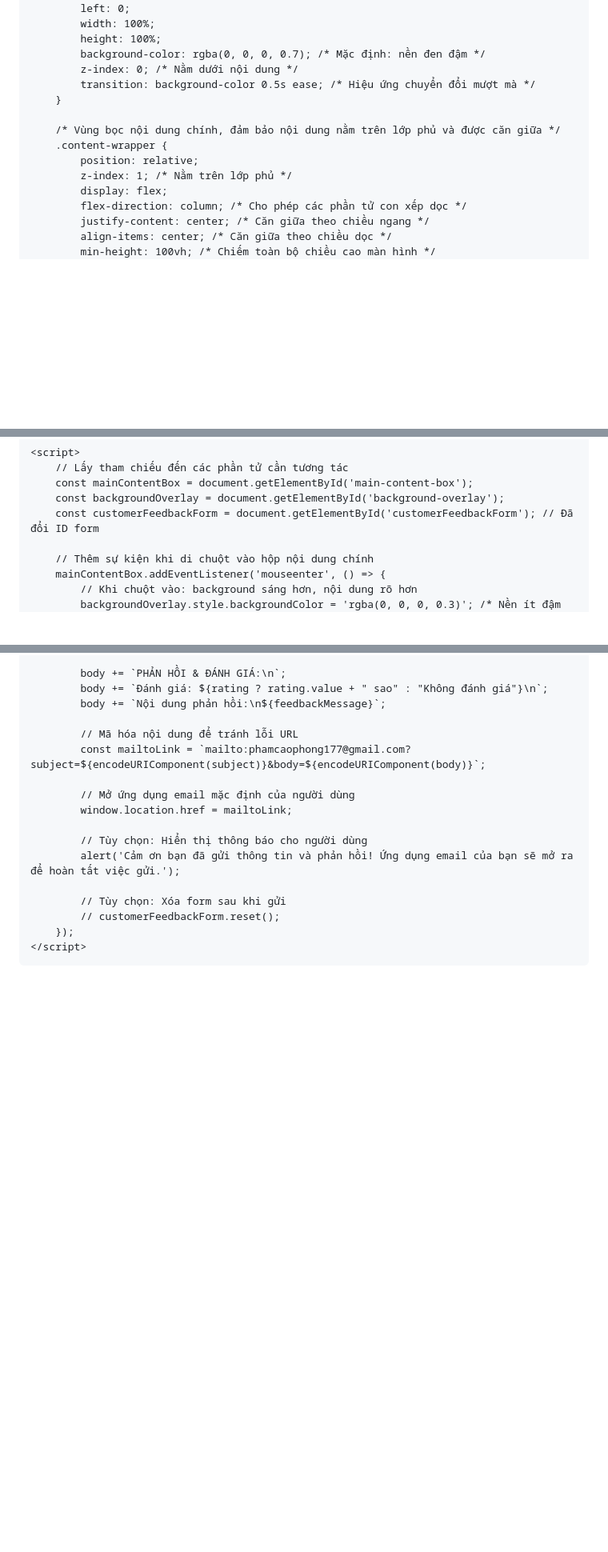
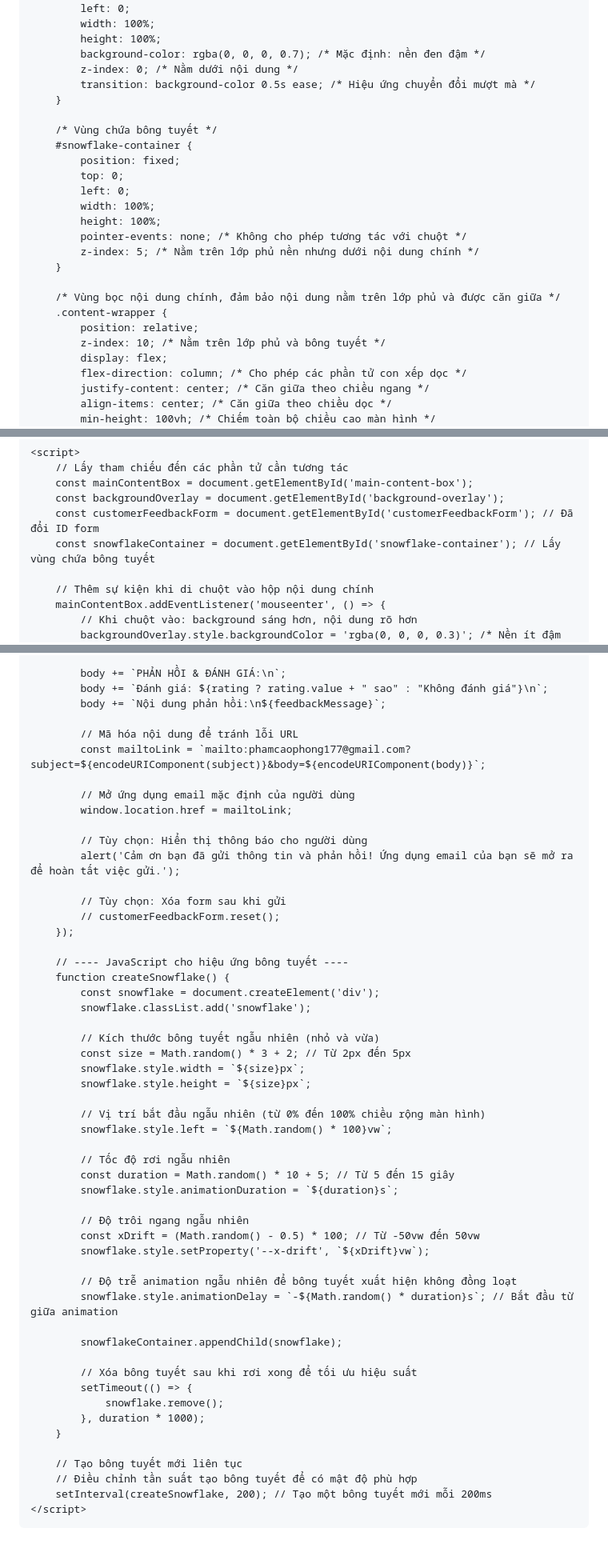
Before and after one commit to phamcaophong177-code/phamcaophong.github.io-my-personal-page, a Markdown page: README.md, 3 parts joined by grey strips. Shown at 80% size. Rendered like a GitHub page; blank space fills up the shorter version.

```diff
--- a/README.md
+++ b/README.md
@@ -11,12 +11,12 @@
         body {
             font-family: "Inter", sans-serif;
             /* Đây là nơi bạn có thể thay đổi URL ảnh nền của mình */
-            background-image: url('https://scontent.fsgn5-9.fna.fbcdn.net/v/t39.30808-6/501207992_122249941046205763_7111883970957905367_n.jpg?stp=cp6_dst-jpg_tt6&_nc_cat=102&ccb=1-7&_nc_sid=6ee11a&_nc_ohc=lb_LOcvG8KoQ7kNvwE13v3k&_nc_oc=AdmZbJnLzcwLfkxII_xrvjtIR646-YUHsN_LXJHwkS5X4839n94HeJ_efLlQqkEb8jCedaMlu_5Er-TZxNVNp3fg&_nc_zt=23&_nc_ht=scontent.fsgn5-9.fna&_nc_gid=ZXsh4lx1UGGLzFl0KsiqcA&oh=00_AfWS8_39Ix8IRFplUiPX9haaPZ7SbRHvUIztXVLqVN9VHA&oe=68A64202');
+            background-image: url('[https://scontent.fsgn5-9.fna.fbcdn.net/v/t39.30808-6/501207992_122249941046205763_7111883970957905367_n.jpg?stp=cp6_dst-jpg_tt6&_nc_cat=102&ccb=1-7&_nc_sid=6ee11a&_nc_ohc=lb_LOcvG8KoQ7kNvwE13v3k&_nc_oc=AdmZbJnLzcwLfkxII_xrvjtIR646-YUHsN_LXJHwkS5X4839n94HeJ_efLlQqkEb8jCedaMlu_5Er-TZxNVNp3fg&_nc_zt=23&_nc_ht=scontent.fsgn5-9.fna&_nc_gid=ZXsh4lx1UGGLzFl0KsiqcA&oh=00_AfWS8_39Ix8IRFplUiPX9haaPZ7SbRHvUIztXVLqVN9VHA&oe=68A64202](https://scontent.fsgn5-9.fna.fbcdn.net/v/t39.30808-6/501207992_122249941046205763_7111883970957905367_n.jpg?stp=cp6_dst-jpg_tt6&_nc_cat=102&ccb=1-7&_nc_sid=6ee11a&_nc_ohc=lb_LOcvG8KoQ7kNvwE13v3k&_nc_oc=AdmZbJnLzcwLfkxII_xrvjtIR646-YUHsN_LXJHwkS5X4839n94HeJ_efLlKqkEb8jCedaMlu_5Er-TZxNVNp3fg&_nc_zt=23&_nc_ht=scontent.fsgn5-9.fna&_nc_gid=lOx7i34Q8YYNnhWnrZUfgw&oh=00_AfVzRb7DJGWLHMfmqyrkfLBl5deEzkQFbij-G3gn-LgmLA&oe=68A64202)');
             background-size: cover; /* Đảm bảo ảnh bao phủ toàn bộ màn hình */
             background-position: center; /* Căn giữa ảnh nền */
             background-attachment: fixed; /* Giữ ảnh nền cố định khi cuộn */
             margin: 0;
-            /* Đã loại bỏ: overflow: hidden; để cho phép cuộn trang */
+            overflow: hidden; /* Ẩn thanh cuộn để hiệu ứng tuyết không bị cắt */
         }
 
         /* Lớp phủ (overlay) điều khiển độ đậm của background */
@@ -31,10 +31,21 @@
             transition: background-color 0.5s ease; /* Hiệu ứng chuyển đổi mượt mà */
         }
 
+        /* Vùng chứa bông tuyết */
+        #snowflake-container {
+            position: fixed;
+            top: 0;
+            left: 0;
+            width: 100%;
+            height: 100%;
+            pointer-events: none; /* Không cho phép tương tác với chuột */
+            z-index: 5; /* Nằm trên lớp phủ nền nhưng dưới nội dung chính */
+        }
+
         /* Vùng bọc nội dung chính, đảm bảo nội dung nằm trên lớp phủ và được căn giữa */
         .content-wrapper {
             position: relative;
-            z-index: 1; /* Nằm trên lớp phủ */
+            z-index: 10; /* Nằm trên lớp phủ và bông tuyết */
             display: flex;
             flex-direction: column; /* Cho phép các phần tử con xếp dọc */
             justify-content: center; /* Căn giữa theo chiều ngang */
@@ -345,6 +383,7 @@
         const mainContentBox = document.getElementById('main-content-box');
         const backgroundOverlay = document.getElementById('background-overlay');
         const customerFeedbackForm = document.getElementById('customerFeedbackForm'); // Đã đổi ID form
+        const snowflakeContainer = document.getElementById('snowflake-container'); // Lấy vùng chứa bông tuyết
 
         // Thêm sự kiện khi di chuột vào hộp nội dung chính
         mainContentBox.addEventListener('mouseenter', () => {
@@ -404,6 +443,42 @@
             // Tùy chọn: Xóa form sau khi gửi
             // customerFeedbackForm.reset();
         });
+
+        // ---- JavaScript cho hiệu ứng bông tuyết ----
+        function createSnowflake() {
+            const snowflake = document.createElement('div');
+            snowflake.classList.add('snowflake');
+
+            // Kích thước bông tuyết ngẫu nhiên (nhỏ và vừa)
+            const size = Math.random() * 3 + 2; // Từ 2px đến 5px
+            snowflake.style.width = `${size}px`;
+            snowflake.style.height = `${size}px`;
+
+            // Vị trí bắt đầu ngẫu nhiên (từ 0% đến 100% chiều rộng màn hình)
+            snowflake.style.left = `${Math.random() * 100}vw`;
+
+            // Tốc độ rơi ngẫu nhiên
+            const duration = Math.random() * 10 + 5; // Từ 5 đến 15 giây
+            snowflake.style.animationDuration = `${duration}s`;
+
+            // Độ trôi ngang ngẫu nhiên
+            const xDrift = (Math.random() - 0.5) * 100; // Từ -50vw đến 50vw
+            snowflake.style.setProperty('--x-drift', `${xDrift}vw`);
+
+            // Độ trễ animation ngẫu nhiên để bông tuyết xuất hiện không đồng loạt
+            snowflake.style.animationDelay = `-${Math.random() * duration}s`; // Bắt đầu từ giữa animation
+
+            snowflakeContainer.appendChild(snowflake);
+
+            // Xóa bông tuyết sau khi rơi xong để tối ưu hiệu suất
+            setTimeout(() => {
+                snowflake.remove();
+            }, duration * 1000);
+        }
+
+        // Tạo bông tuyết mới liên tục
+        // Điều chỉnh tần suất tạo bông tuyết để có mật độ phù hợp
+        setInterval(createSnowflake, 200); // Tạo một bông tuyết mới mỗi 200ms
     </script>
 </body>
 </html>
```
Also changed, not shown: other parts of README.md (+27 -0 lines).
